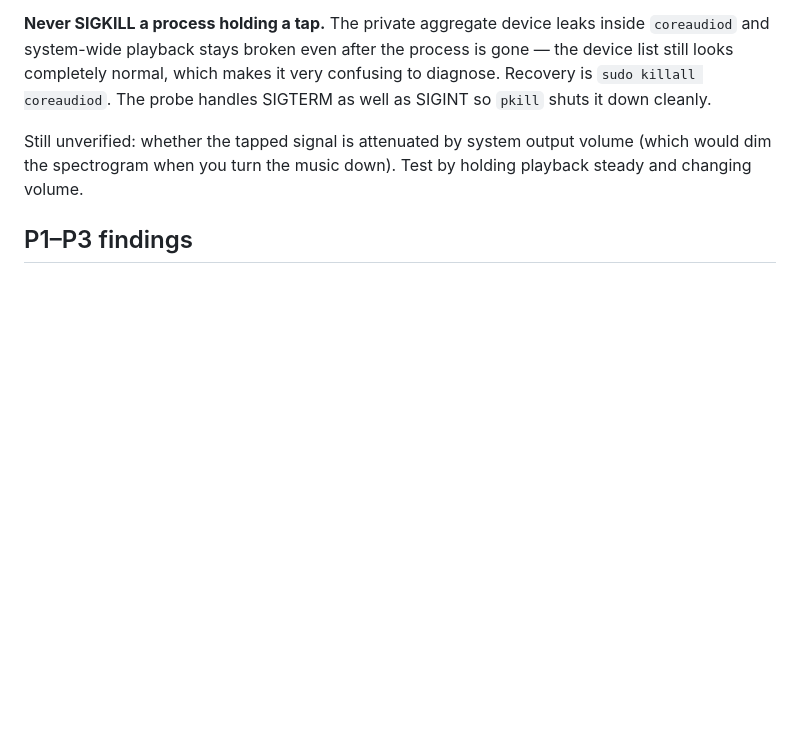
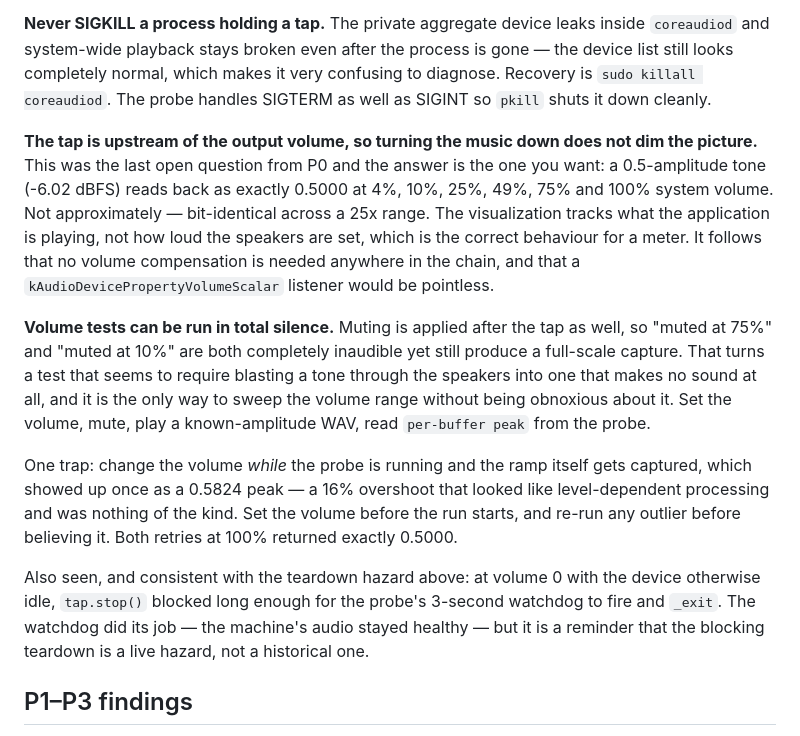
Before and after one commit to Sergio-prog/Nowsee, a Markdown page: README.md, the part around the change. Drawn GitHub-style; blank space fills up the shorter version.

Commit message:
docs: confirm the tap is upstream of system output volume

```diff
--- a/README.md
+++ b/README.md
@@ -195,8 +195,29 @@ and system-wide playback stays broken even after the process is gone — the dev
 completely normal, which makes it very confusing to diagnose. Recovery is `sudo killall coreaudiod`.
 The probe handles SIGTERM as well as SIGINT so `pkill` shuts it down cleanly.
 
-Still unverified: whether the tapped signal is attenuated by system output volume (which would dim
-the spectrogram when you turn the music down). Test by holding playback steady and changing volume.
+**The tap is upstream of the output volume, so turning the music down does not dim the picture.**
+This was the last open question from P0 and the answer is the one you want: a 0.5-amplitude tone
+(-6.02 dBFS) reads back as exactly 0.5000 at 4%, 10%, 25%, 49%, 75% and 100% system volume. Not
+approximately — bit-identical across a 25x range. The visualization tracks what the application is
+playing, not how loud the speakers are set, which is the correct behaviour for a meter. It follows
+that no volume compensation is needed anywhere in the chain, and that a `kAudioDevicePropertyVolumeScalar`
+listener would be pointless.
+
+**Volume tests can be run in total silence.** Muting is applied after the tap as well, so
+"muted at 75%" and "muted at 10%" are both completely inaudible yet still produce a full-scale
+capture. That turns a test that seems to require blasting a tone through the speakers into one that
+makes no sound at all, and it is the only way to sweep the volume range without being obnoxious
+about it. Set the volume, mute, play a known-amplitude WAV, read `per-buffer peak` from the probe.
+
+One trap: change the volume *while* the probe is running and the ramp itself gets captured, which
+showed up once as a 0.5824 peak — a 16% overshoot that looked like level-dependent processing and
+was nothing of the kind. Set the volume before the run starts, and re-run any outlier before
+believing it. Both retries at 100% returned exactly 0.5000.
+
+Also seen, and consistent with the teardown hazard above: at volume 0 with the device otherwise
+idle, `tap.stop()` blocked long enough for the probe's 3-second watchdog to fire and `_exit`. The
+watchdog did its job — the machine's audio stayed healthy — but it is a reminder that the blocking
+teardown is a live hazard, not a historical one.
 
 ## P1–P3 findings
 
```
